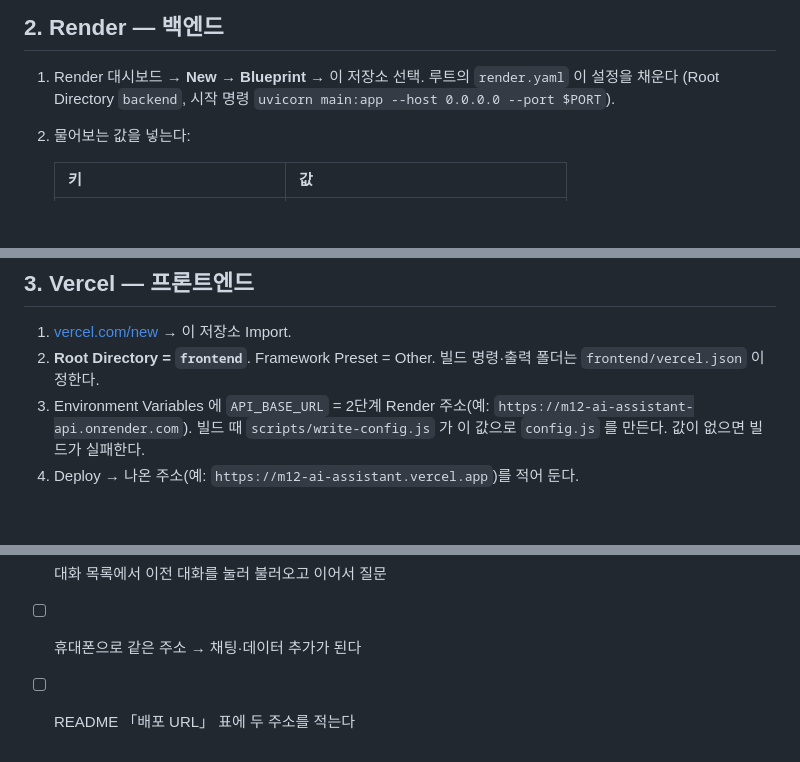
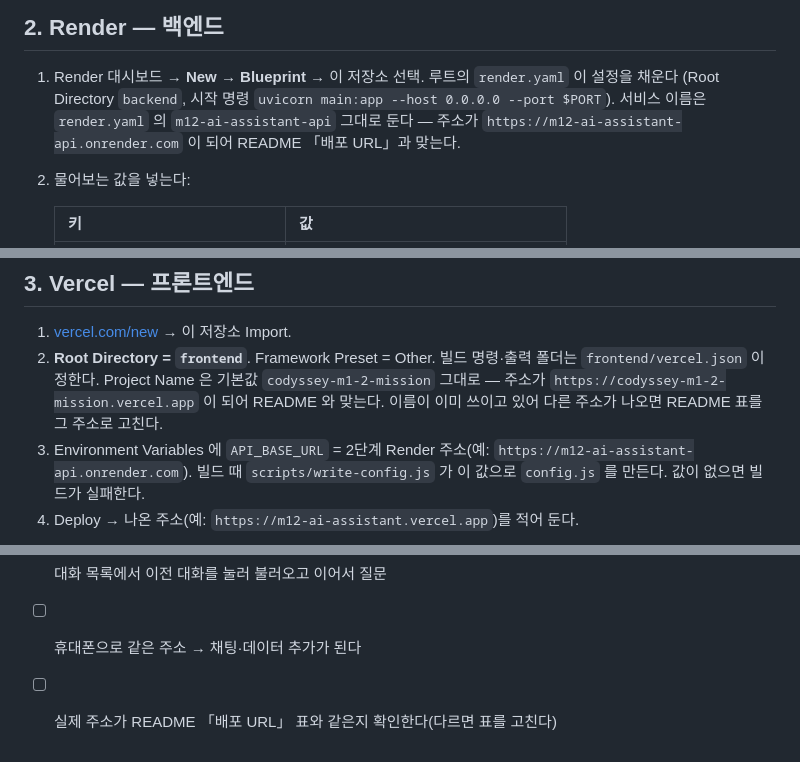
Before and after one commit to ppungee-maker/codyssey-m1-2-mission, a Markdown page: docs/01-배포가이드.md, 3 parts joined by grey strips. Rendered like a GitHub page; blank space fills up the shorter version.

```diff
--- a/docs/01-배포가이드.md
+++ b/docs/01-배포가이드.md
@@ -30,6 +30,8 @@
 
 1. Render 대시보드 → **New → Blueprint** → 이 저장소 선택. 루트의 `render.yaml` 이 설정을 채운다
    (Root Directory `backend`, 시작 명령 `uvicorn main:app --host 0.0.0.0 --port $PORT`).
+   서비스 이름은 `render.yaml` 의 `m12-ai-assistant-api` 그대로 둔다 — 주소가
+   `https://m12-ai-assistant-api.onrender.com` 이 되어 README 「배포 URL」과 맞는다.
 2. 물어보는 값을 넣는다:
 
    | 키 | 값 |
@@ -53,6 +55,8 @@
 
 1. [vercel.com/new](https://vercel.com/new) → 이 저장소 Import.
 2. **Root Directory = `frontend`**. Framework Preset = Other. 빌드 명령·출력 폴더는 `frontend/vercel.json` 이 정한다.
+   Project Name 은 기본값 `codyssey-m1-2-mission` 그대로 — 주소가 `https://codyssey-m1-2-mission.vercel.app` 이
+   되어 README 와 맞는다. 이름이 이미 쓰이고 있어 다른 주소가 나오면 README 표를 그 주소로 고친다.
 3. Environment Variables 에 `API_BASE_URL` = 2단계 Render 주소(예: `https://m12-ai-assistant-api.onrender.com`).
    빌드 때 `scripts/write-config.js` 가 이 값으로 `config.js` 를 만든다. 값이 없으면 빌드가 실패한다.
 4. Deploy → 나온 주소(예: `https://m12-ai-assistant.vercel.app`)를 적어 둔다.
@@ -70,4 +74,4 @@ Render → 서비스 → Environment → `CORS_ORIGINS` = 3-4 의 Vercel 주소(
 - [ ] 「요즘 추세가 어때?」 → 요약 수치를 근거로 한 GPT 답변(응답의 `provider` = `openai`)
 - [ ] 대화 목록에서 이전 대화를 눌러 불러오고 이어서 질문
 - [ ] 휴대폰으로 같은 주소 → 채팅·데이터 추가가 된다
-- [ ] README 「배포 URL」 표에 두 주소를 적는다
+- [ ] 실제 주소가 README 「배포 URL」 표와 같은지 확인한다(다르면 표를 고친다)
```
Also changed, not shown: README.md (+54 -4 lines).
